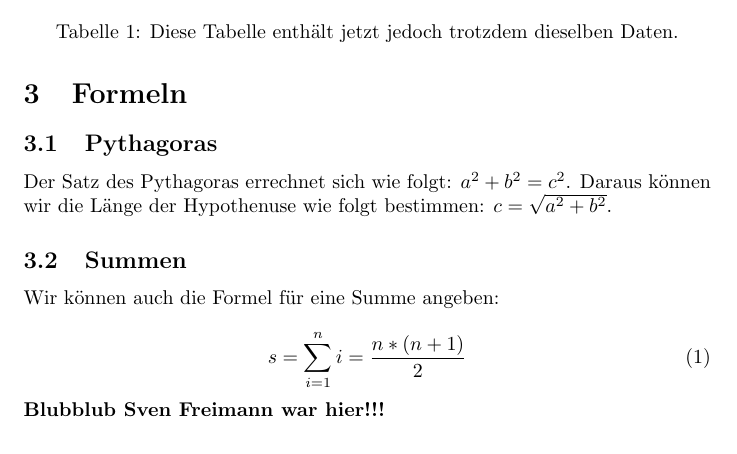
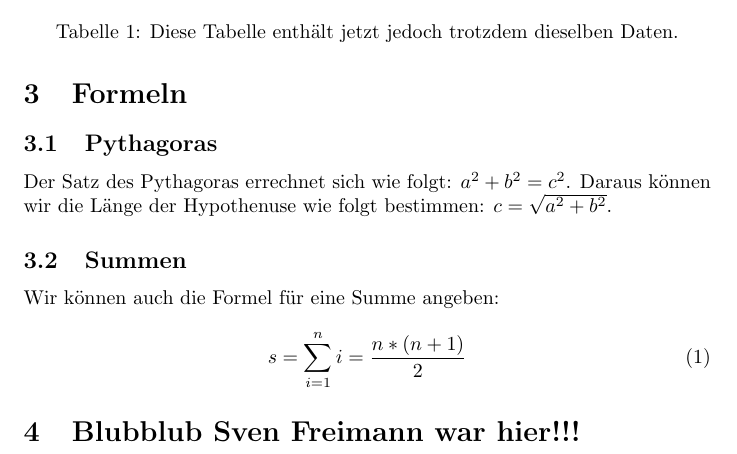
Before and after one commit to marcomeyer0/WDI-Uebung-7---09.11.2014, a LaTeX problem sheet (uebungsblatt5 Marco Meyer - 25.10.2014/Aufgabe 2 - Dokument nach Vorlage erstellen.tex): part of the page, cut so that both start at the same text. Compiled offline with pdfLaTeX.

Commit message:
Update Aufgabe 2 - Dokument nach Vorlage erstellen.tex

```diff
--- a/uebungsblatt5 Marco Meyer - 25.10.2014/Aufgabe 2 - Dokument nach Vorlage erstellen.tex
+++ b/uebungsblatt5 Marco Meyer - 25.10.2014/Aufgabe 2 - Dokument nach Vorlage erstellen.tex
@@ -33,5 +33,5 @@ Wir k\"onnen auch die Formel f\"ur eine Summe angeben:\\
 	s=\sum_{i=1}^n i=\frac{n*(n+1)}{2}
 	\label{eq:formel}
 \end{equation}
-\textbf{Blubblub Sven Freimann war hier!!!}
+\section{Blubblub Sven Freimann war hier!!!}
 \end{document}
```
